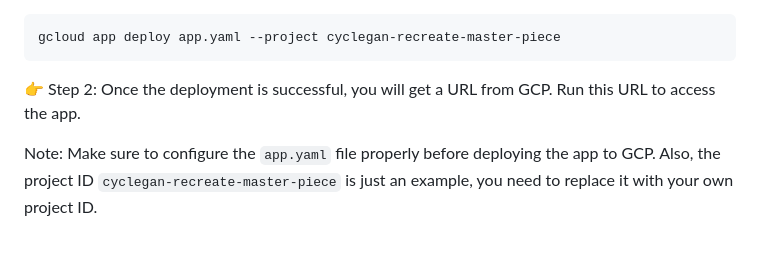
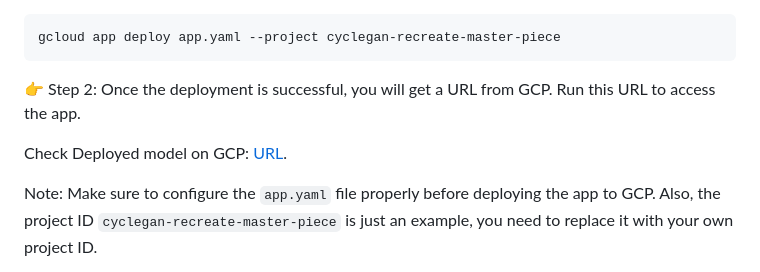
Before and after one commit to VishalVasoya1/Cycle-GAN-Recreate-Masterpiece, a Markdown page: README.md, the part around the change printed below. GitHub-like rendering; blank space fills up the shorter version.

````diff
--- a/README.md
+++ b/README.md
@@ -61,6 +61,8 @@ gcloud app deploy app.yaml --project cyclegan-recreate-master-piece
 ```
 👉 Step 2: Once the deployment is successful, you will get a URL from GCP. Run this URL to access the app.
 
+Check Deployed model on GCP: [URL](https://cyclegan-recreate-master-piece.el.r.appspot.com/).
+
 Note: Make sure to configure the `app.yaml` file properly before deploying the app to GCP. Also, the project ID `cyclegan-recreate-master-piece` is just an example, you need to replace it with your own project ID.
 
 This step-by-step guide will help you deploy your CycleGAN model to GCP with ease.
````
Also changed, not shown: other parts of README.md (+1 -1 lines).
